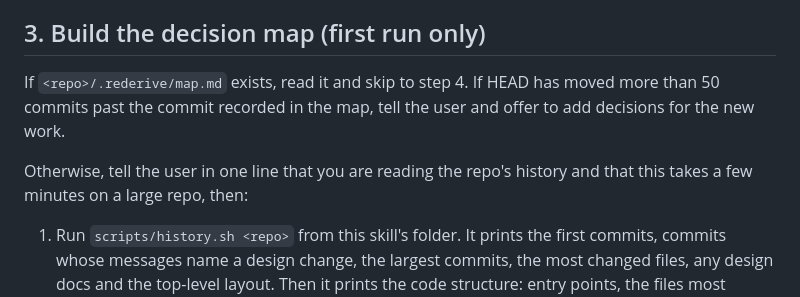
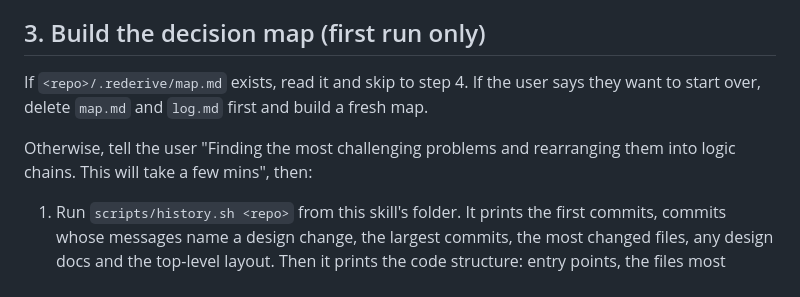
Before and after one commit to EricJujianZou/rederive, a Markdown page: skill/SKILL.md, the part around the change. Drawn GitHub-style.

Commit message:
Drop the map refresh offer, use Eric's wording for the map-building message, and let the user start a repo over
Co-Authored-By: Claude Opus 5.5 <noreply@anthropic.com>

```diff
--- a/skill/SKILL.md
+++ b/skill/SKILL.md
@@ -26,9 +26,9 @@ Every map starts from why the project exists: the problem the author had before
 
 ## 3. Build the decision map (first run only)
 
-If `<repo>/.rederive/map.md` exists, read it and skip to step 4. If HEAD has moved more than 50 commits past the commit recorded in the map, tell the user and offer to add decisions for the new work.
+If `<repo>/.rederive/map.md` exists, read it and skip to step 4. If the user says they want to start over, delete `map.md` and `log.md` first and build a fresh map.
 
-Otherwise, tell the user in one line that you are reading the repo's history and that this takes a few minutes on a large repo, then:
+Otherwise, tell the user "Finding the most challenging problems and rearranging them into logic chains. This will take a few mins", then:
 
 1. Run `scripts/history.sh <repo>` from this skill's folder. It prints the first commits, commits whose messages name a design change, the largest commits, the most changed files, any design docs and the top-level layout. Then it prints the code structure: entry points, the files most imported by the rest of the code, the files that import the most, the import links among those central files, and the external packages used most.
 2. Read the README and any design docs it lists, then the entry points and the most changed files. Open the commits that look like turning points with `git show --stat <sha>` and read the diff of the important files only.
```
